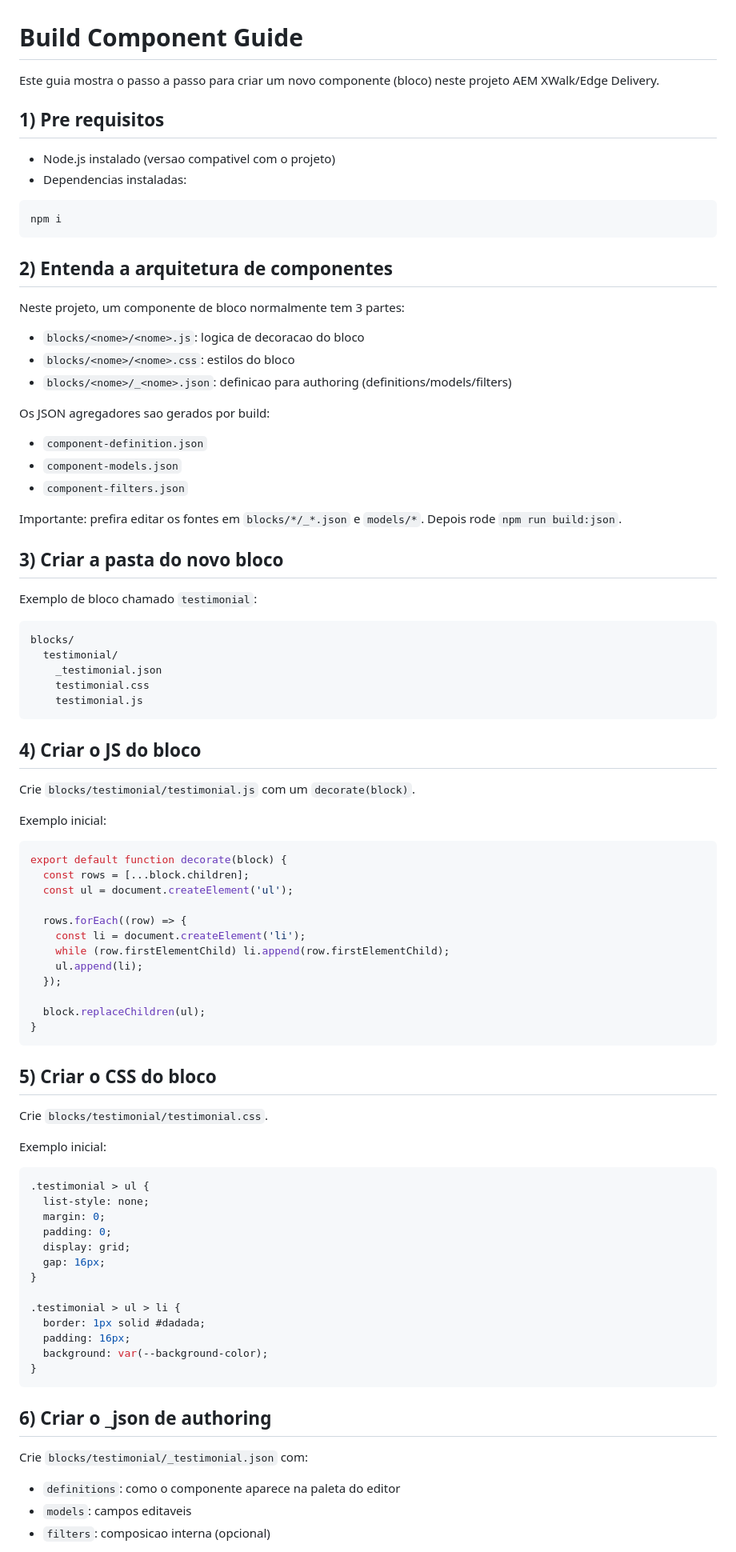
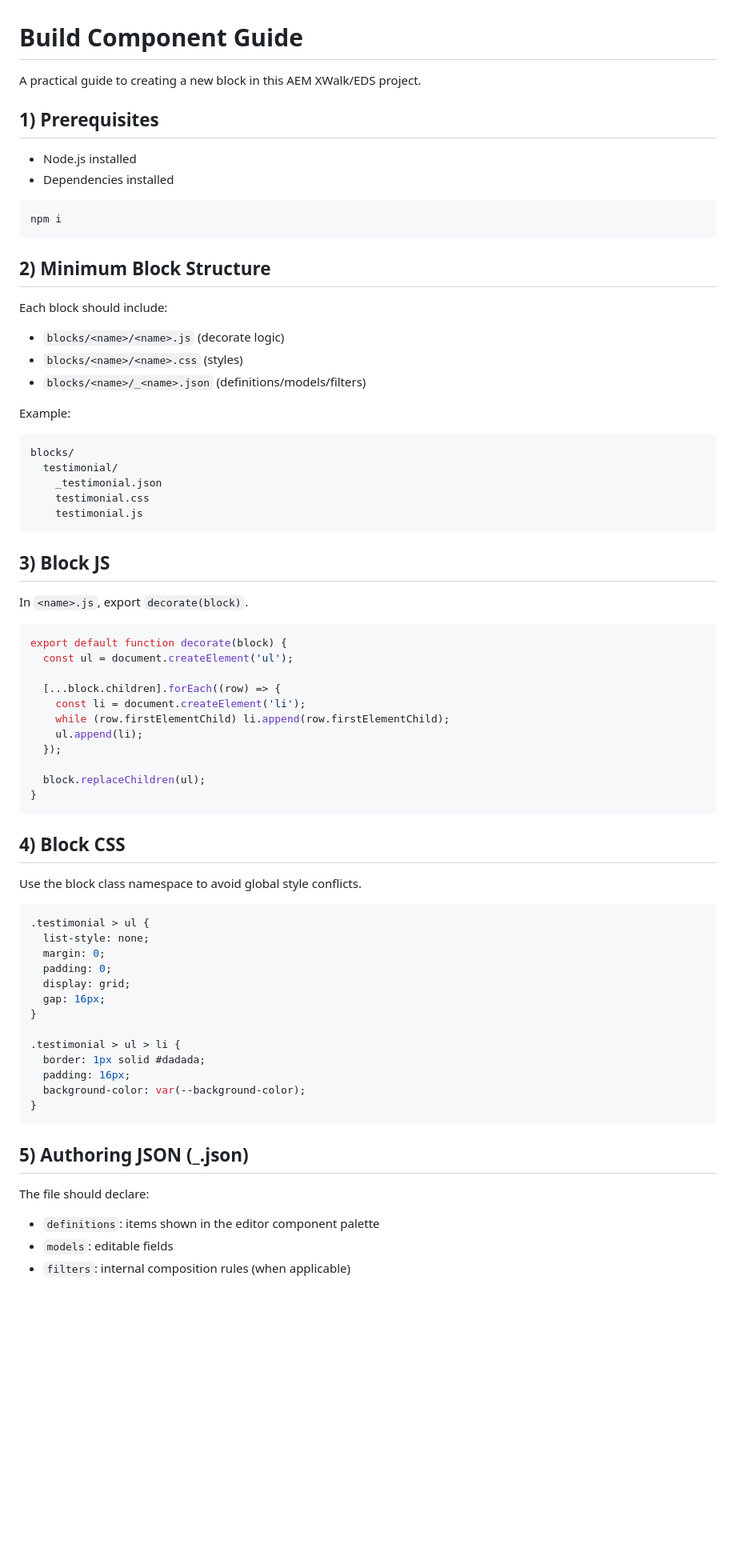
Before and after one commit to eliasaugusto/eaxwalkbr, a Markdown page: build-component.md, the part around one of its changes. Shown at 80% size. Rendered like a GitHub page; blank space fills up the shorter version.

````diff
--- a/build-component.md
+++ b/build-component.md
@@ -1,35 +1,25 @@
 # Build Component Guide
 
-Este guia mostra o passo a passo para criar um novo componente (bloco) neste projeto AEM XWalk/Edge Delivery.
+A practical guide to creating a new block in this AEM XWalk/EDS project.
 
-## 1) Pre requisitos
+## 1) Prerequisites
 
-- Node.js instalado (versao compativel com o projeto)
-- Dependencias instaladas:
+- Node.js installed
+- Dependencies installed
 
 ```sh
 npm i
 ```
 
-## 2) Entenda a arquitetura de componentes
+## 2) Minimum Block Structure
 
-Neste projeto, um componente de bloco normalmente tem 3 partes:
+Each block should include:
 
-- `blocks/<nome>/<nome>.js`: logica de decoracao do bloco
-- `blocks/<nome>/<nome>.css`: estilos do bloco
-- `blocks/<nome>/_<nome>.json`: definicao para authoring (definitions/models/filters)
+- `blocks/<name>/<name>.js` (decorate logic)
+- `blocks/<name>/<name>.css` (styles)
+- `blocks/<name>/_<name>.json` (definitions/models/filters)
 
-Os JSON agregadores sao gerados por build:
-
-- `component-definition.json`
-- `component-models.json`
-- `component-filters.json`
-
-Importante: prefira editar os fontes em `blocks/*/_*.json` e `models/*`. Depois rode `npm run build:json`.
-
-## 3) Criar a pasta do novo bloco
-
-Exemplo de bloco chamado `testimonial`:
+Example:
 
 ```text
 blocks/
@@ -39,18 +29,15 @@ blocks/
     testimonial.js
 ```
 
-## 4) Criar o JS do bloco
+## 3) Block JS
 
-Crie `blocks/testimonial/testimonial.js` com um `decorate(block)`.
-
-Exemplo inicial:
+In `<name>.js`, export `decorate(block)`.
 
 ```js
 export default function decorate(block) {
-  const rows = [...block.children];
   const ul = document.createElement('ul');
 
-  rows.forEach((row) => {
+  [...block.children].forEach((row) => {
     const li = document.createElement('li');
     while (row.firstElementChild) li.append(row.firstElementChild);
     ul.append(li);
@@ -60,11 +47,9 @@ export default function decorate(block) {
 }
 ```
 
-## 5) Criar o CSS do bloco
+## 4) Block CSS
 
-Crie `blocks/testimonial/testimonial.css`.
-
-Exemplo inicial:
+Use the block class namespace to avoid global style conflicts.
 
 ```css
 .testimonial > ul {
@@ -78,15 +63,15 @@ Exemplo inicial:
 .testimonial > ul > li {
   border: 1px solid #dadada;
   padding: 16px;
-  background: var(--background-color);
+  background-color: var(--background-color);
 }
 ```
 
-## 6) Criar o _json de authoring
+## 5) Authoring JSON (_<name>.json)
 
-Crie `blocks/testimonial/_testimonial.json` com:
+The file should declare:
 
-- `definitions`: como o componente aparece na paleta do editor
-- `models`: campos editaveis
-- `filters`: composicao interna (opcional)
+- `definitions`: items shown in the editor component palette
+- `models`: editable fields
+- `filters`: internal composition rules (when applicable)
 
````
Also changed, not shown: other parts of build-component.md (+77 -40 lines).
